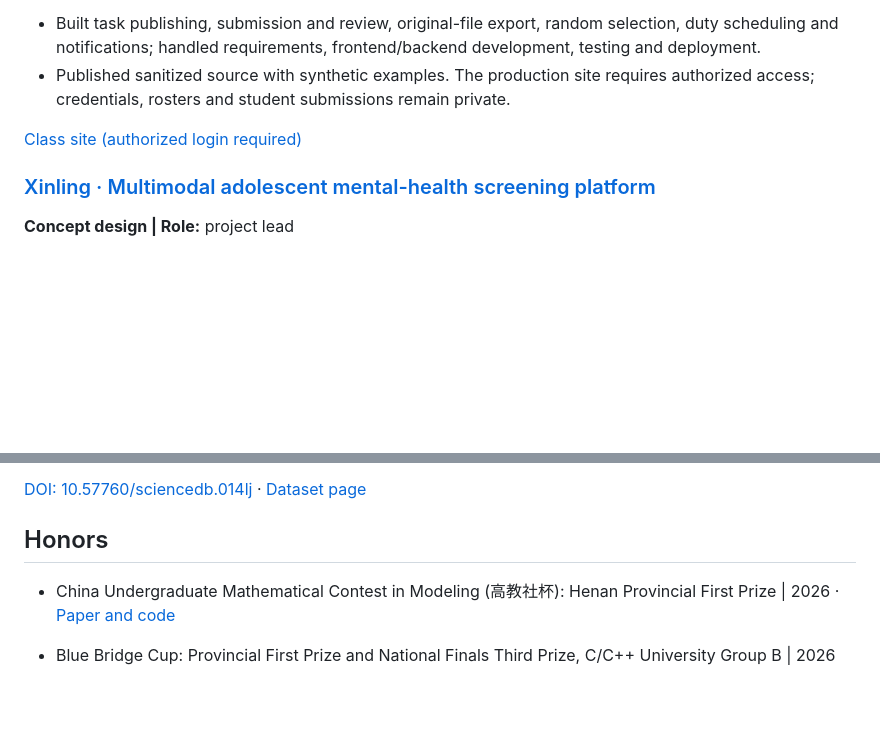
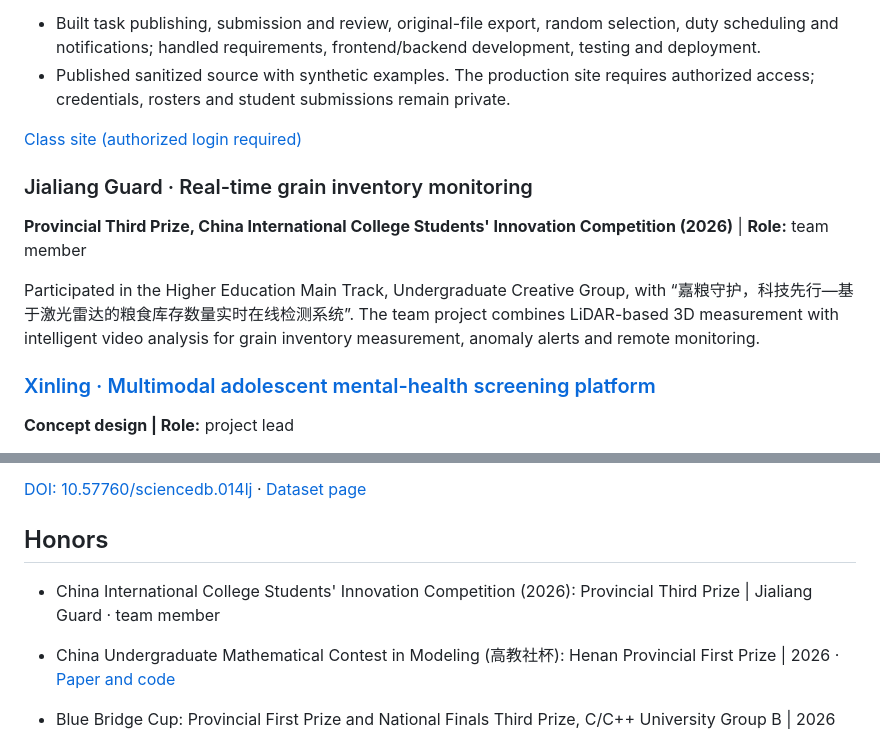
Before and after one commit to Dsegnr/Dsegnr, a Markdown page: README.en.md, 2 parts joined by grey strips. Drawn GitHub-style; blank space fills up the shorter version.

Commit message:
Add Jialiang Guard provincial innovation award

```diff
--- a/README.en.md
+++ b/README.en.md
@@ -177,6 +177,12 @@ Built a standalone Agent Skill from software-documentation, coursework and resea
 
 [Class site (authorized login required)](https://47.105.102.3/collect/)
 
+### Jialiang Guard · Real-time grain inventory monitoring
+
+<strong>Provincial Third Prize, China International College Students' Innovation Competition (2026)</strong> | <strong>Role:</strong> team member
+
+Participated in the Higher Education Main Track, Undergraduate Creative Group, with “嘉粮守护，科技先行—基于激光雷达的粮食库存数量实时在线检测系统”. The team project combines LiDAR-based 3D measurement with intelligent video analysis for grain inventory measurement, anomaly alerts and remote monitoring.
+
 ### [Xinling · Multimodal adolescent mental-health screening platform](https://github.com/Dsegnr/xinling-mental-health)
 
 <strong>Concept design | Role:</strong> project lead
@@ -195,6 +201,7 @@ First author of the Science Data Bank dataset **Landslide monitoring data (2017
 
 ## Honors
 
+- China International College Students' Innovation Competition (2026): Provincial Third Prize | Jialiang Guard · team member
 - China Undergraduate Mathematical Contest in Modeling (高教社杯): Henan Provincial First Prize | 2026 · [Paper and code](https://github.com/Dsegnr/math-modeling/tree/main/cumcm-2026)
 
 - Blue Bridge Cup: Provincial First Prize and National Finals Third Prize, C/C++ University Group B | 2026
```
Also changed, not shown: PROJECTS.md (+1 -0 lines), README.md (+7 -0 lines), assets/ability-graph-preview.png, assets/timeline-preview-dark.gif, assets/timeline-preview-dark.png, assets/timeline-preview-light.gif, assets/timeline-preview-light.png, 1 other file.
